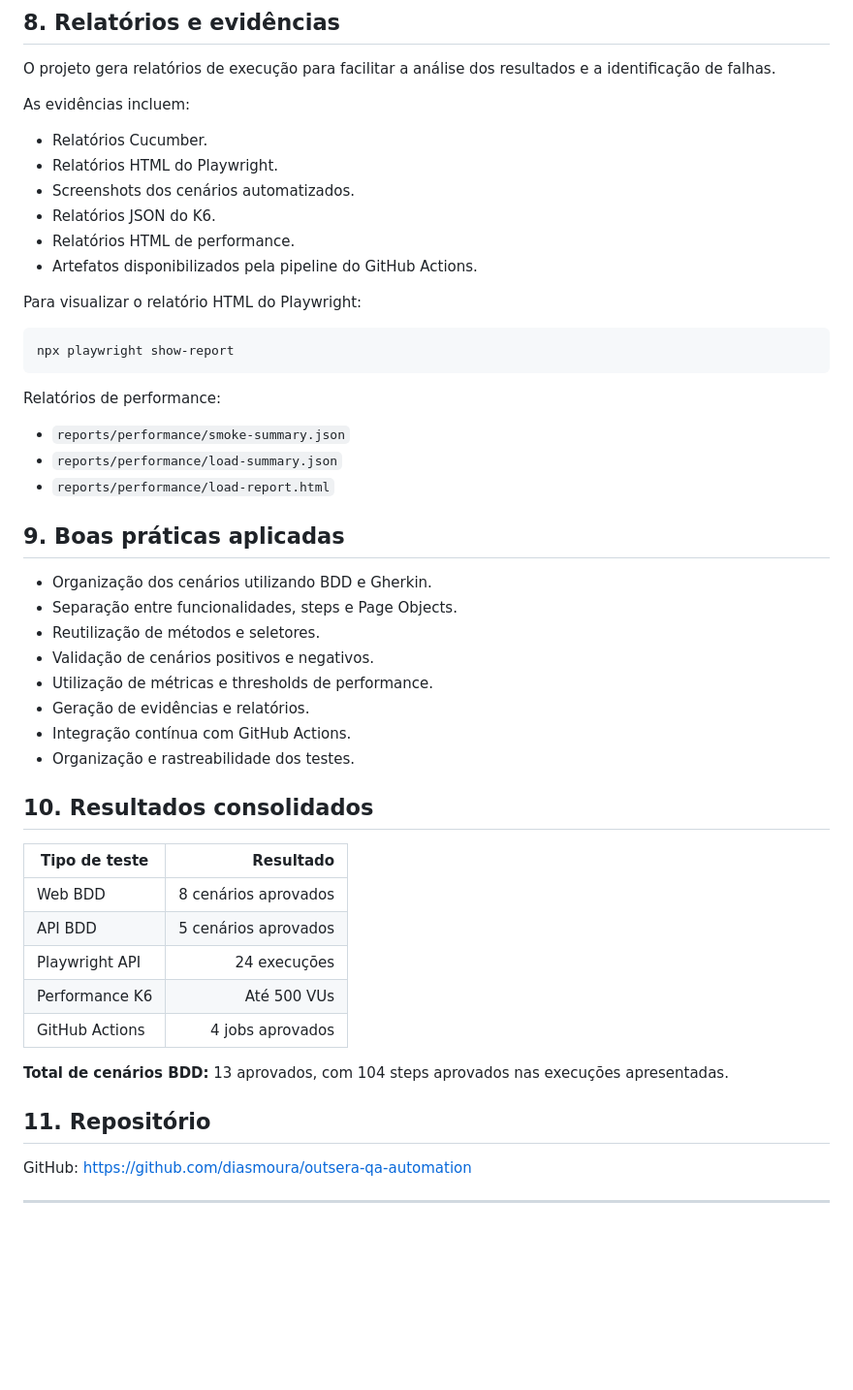
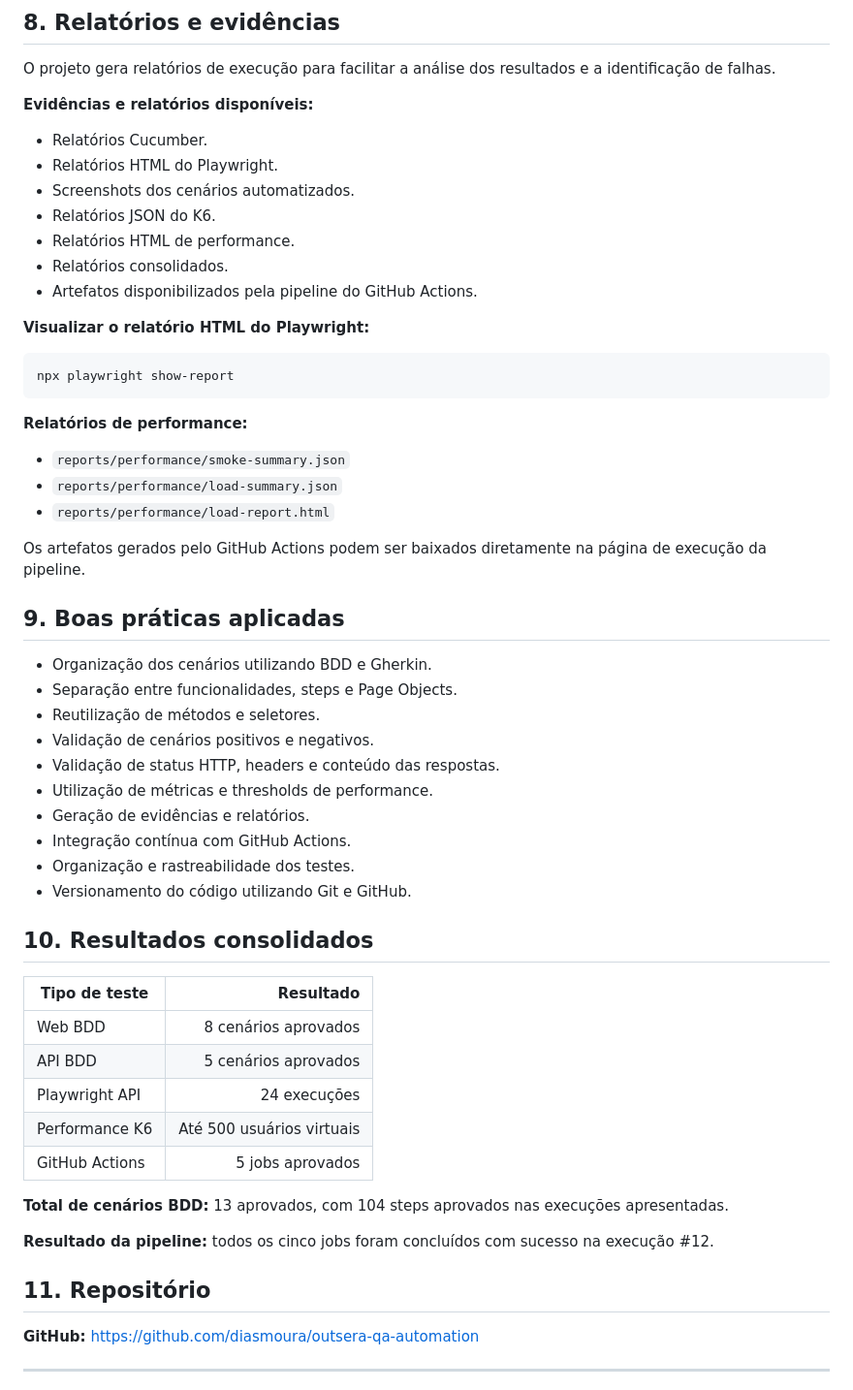
Before and after one commit to diasmoura/outsera-qa-automation, a Markdown page: README.md, the part around one of its changes. Shown at 97% size. Drawn GitHub-style; blank space fills up the shorter version.

````diff
--- a/README.md
+++ b/README.md
@@ -284,24 +306,27 @@ No ambiente Windows utilizado no desenvolvimento, o arquivo `performance/run-k6.
 
 O projeto gera relatórios de execução para facilitar a análise dos resultados e a identificação de falhas.
 
-As evidências incluem:
+**Evidências e relatórios disponíveis:**
 - Relatórios Cucumber.
 - Relatórios HTML do Playwright.
 - Screenshots dos cenários automatizados.
 - Relatórios JSON do K6.
 - Relatórios HTML de performance.
+- Relatórios consolidados.
 - Artefatos disponibilizados pela pipeline do GitHub Actions.
 
-Para visualizar o relatório HTML do Playwright:
+**Visualizar o relatório HTML do Playwright:**
 
 ```bash
 npx playwright show-report
 ```
 
-Relatórios de performance:
+**Relatórios de performance:**
 - `reports/performance/smoke-summary.json`
 - `reports/performance/load-summary.json`
 - `reports/performance/load-report.html`
+
+Os artefatos gerados pelo GitHub Actions podem ser baixados diretamente na página de execução da pipeline.
 
 ## 9. Boas práticas aplicadas
 
@@ -309,10 +334,12 @@ Relatórios de performance:
 - Separação entre funcionalidades, steps e Page Objects.
 - Reutilização de métodos e seletores.
 - Validação de cenários positivos e negativos.
+- Validação de status HTTP, headers e conteúdo das respostas.
 - Utilização de métricas e thresholds de performance.
 - Geração de evidências e relatórios.
 - Integração contínua com GitHub Actions.
 - Organização e rastreabilidade dos testes.
+- Versionamento do código utilizando Git e GitHub.
 
 ## 10. Resultados consolidados
 
@@ -321,14 +348,16 @@ Relatórios de performance:
 | Web BDD | 8 cenários aprovados |
 | API BDD | 5 cenários aprovados |
 | Playwright API | 24 execuções |
-| Performance K6 | Até 500 VUs |
-| GitHub Actions | 4 jobs aprovados |
+| Performance K6 | Até 500 usuários virtuais |
+| GitHub Actions | 5 jobs aprovados |
 
 **Total de cenários BDD:** 13 aprovados, com 104 steps aprovados nas execuções apresentadas.
 
+**Resultado da pipeline:** todos os cinco jobs foram concluídos com sucesso na execução #12.
+
 ## 11. Repositório
 
-GitHub: https://github.com/diasmoura/outsera-qa-automation
+**GitHub:** https://github.com/diasmoura/outsera-qa-automation
 
 ---
 
````
Also changed, not shown: other parts of README.md (+47 -25 lines).
